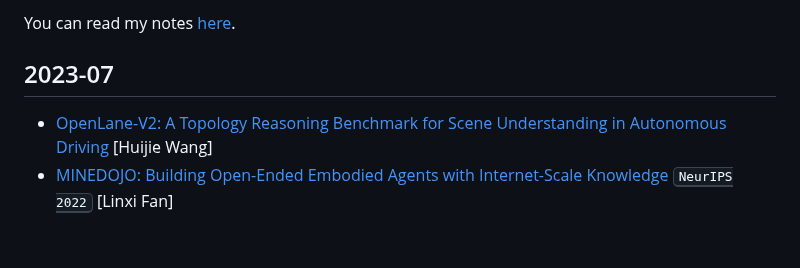
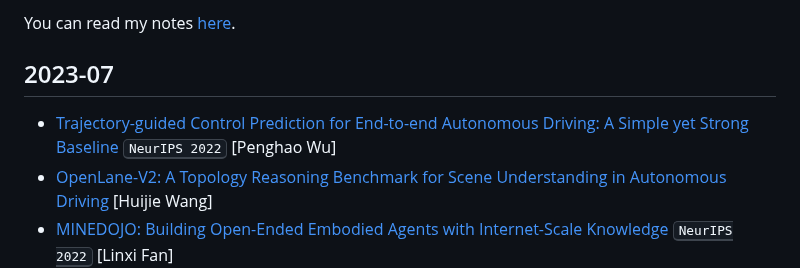
Before and after one commit to datvuthanh/datvuthanh.github.io, a Markdown page: README.md, the part around the change. Rendered like a GitHub page; blank space fills up the shorter version.

```diff
--- a/README.md
+++ b/README.md
@@ -10,6 +10,7 @@ You can read my notes [here](notes/start.md).
 
 ## 2023-07
 
+- [Trajectory-guided Control Prediction for End-to-end Autonomous Driving: A Simple yet Strong Baseline](https://arxiv.org/pdf/2206.08129.pdf) <kbd>NeurIPS 2022</kbd> [Penghao Wu]
 - [OpenLane-V2: A Topology Reasoning Benchmark for Scene Understanding in Autonomous Driving](https://arxiv.org/abs/2304.10440) [Huijie Wang]
 - [MINEDOJO: Building Open-Ended Embodied Agents with Internet-Scale Knowledge](https://proceedings.neurips.cc/paper_files/paper/2022/file/74a67268c5cc5910f64938cac4526a90-Paper-Datasets_and_Benchmarks.pdf) <kbd>NeurIPS 2022</kbd> [Linxi Fan]
 - [Riemannian Score-Based Generative Modelling](https://proceedings.neurips.cc/paper_files/paper/2022/file/105112d52254f86d5854f3da734a52b4-Paper-Conference.pdf) <kbd>NeurIPS 2022</kbd> [Valentin De Bortoli]
```
